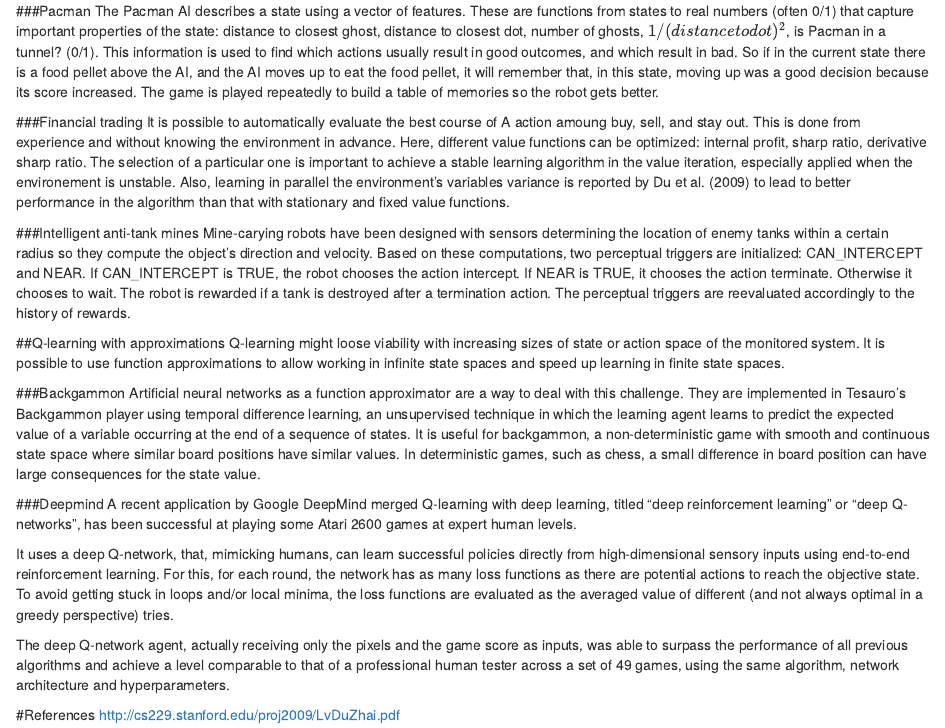
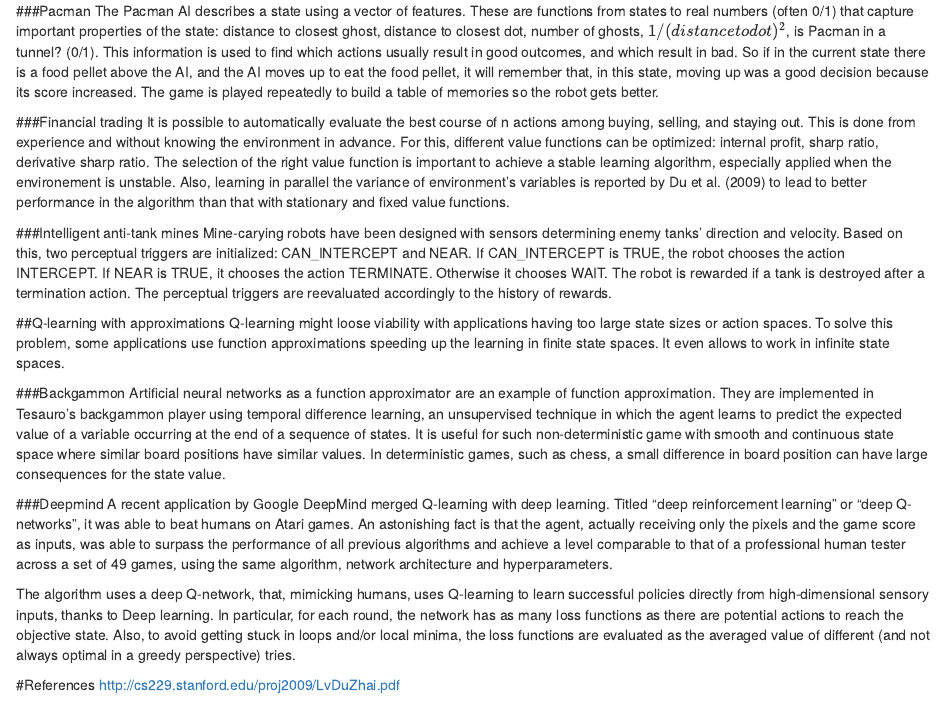
Before and after one commit to FelixGSE/14D006-Stochastic-Models-and-Optimization, an R Markdown document (QLearningApplications.Rmd): the page in a window 1100 px wide, from 590 px down. Rendered offline with R 4.5, knitr and Pandoc, with nearby package versions.

Commit message:
Update QLearningApplications.Rmd

```diff
--- a/QLearningApplications.Rmd
+++ b/QLearningApplications.Rmd
@@ -23,23 +23,21 @@ In this section, we present similar variations of the Q-learning algorithm for o
 The Pacman AI describes a state using a vector of features. These are functions from states to real numbers (often 0/1) that capture important properties of the state: distance to closest ghost, distance to closest dot, number of ghosts, $1/(distance to dot)^2$, is Pacman in a tunnel? (0/1). This information is used to find which actions usually result in good outcomes, and which result in bad. So if in the current state there is a food pellet above the AI, and the AI moves up to eat the food pellet, it will remember that, in this state, moving up was a good decision because its score increased. The game is played repeatedly to build a table of memories so the robot gets better.
 
 ###Financial trading
-It is possible to automatically evaluate the best course of A action amoung buy, sell, and stay out. This is done from experience and without knowing the environment in advance. Here, different value functions can be optimized: internal profit, sharp  ratio,  derivative  sharp  ratio. The selection of a particular one is important to achieve a stable learning algorithm in the value iteration, especially applied when the environement is unstable. Also, learning in parallel the environment's variables variance is reported by Du et al. (2009) to lead to better performance in the algorithm than that with stationary and fixed value functions.
+It is possible to automatically evaluate the best course of n actions among buying, selling, and staying out. This is done from experience and without knowing the environment in advance. For this, different value functions can be optimized: internal profit, sharp  ratio,  derivative  sharp  ratio. The selection of the right value function is important to achieve a stable learning algorithm, especially applied when the environement is unstable. Also, learning in parallel the variance of environment's variables is reported by Du et al. (2009) to lead to better performance in the algorithm than that with stationary and fixed value functions.
 
 ###Intelligent anti-tank mines
-Mine-carying robots have been designed with sensors determining the location of enemy tanks within a certain radius so they compute the object's direction and velocity. Based on these computations, two perceptual triggers are initialized: CAN_INTERCEPT and NEAR. If CAN_INTERCEPT is TRUE, the robot chooses the action intercept. If NEAR is TRUE, it chooses the action terminate. Otherwise it chooses to wait. The robot is rewarded if a tank is destroyed after a termination action. The perceptual triggers are reevaluated accordingly to the history of rewards.
+Mine-carying robots have been designed with sensors determining enemy tanks' direction and velocity. Based on this, two perceptual triggers are initialized: CAN_INTERCEPT and NEAR. If CAN_INTERCEPT is TRUE, the robot chooses the action INTERCEPT. If NEAR is TRUE, it chooses the action TERMINATE. Otherwise it chooses WAIT. The robot is rewarded if a tank is destroyed after a termination action. The perceptual triggers are reevaluated accordingly to the history of rewards.
 
 ##Q-learning with approximations
-Q-learning might loose viability with increasing sizes of state or action space of the monitored system. It is possible to use function approximations to allow working in infinite state spaces and speed up learning in finite state spaces.
+Q-learning might loose viability with applications having too large state sizes or action spaces. To solve this problem, some applications use function approximations speeding up the learning in finite state spaces. It even allows to work in infinite state spaces.
 
 ###Backgammon
-Artificial neural networks as a function approximator are a way to deal with this challenge. They are implemented in Tesauro's Backgammon player using temporal difference learning, an unsupervised technique in which the learning agent learns to predict the expected value of a variable occurring at the end of a sequence of states. It is useful for backgammon, a non-deterministic game with smooth and continuous state space where similar board positions have similar values. In deterministic games, such as chess, a small difference in board position can have large consequences for the state value.
+Artificial neural networks as a function approximator are an example of function approximation. They are implemented in Tesauro's backgammon player using temporal difference learning, an unsupervised technique in which the agent learns to predict the expected value of a variable occurring at the end of a sequence of states. It is useful for such non-deterministic game with smooth and continuous state space where similar board positions have similar values. In deterministic games, such as chess, a small difference in board position can have large consequences for the state value.
 
 ###Deepmind
-A recent application by Google DeepMind merged Q-learning with deep learning, titled "deep reinforcement learning" or "deep Q-networks", has been successful at playing some Atari 2600 games at expert human levels.
+A recent application by Google DeepMind merged Q-learning with deep learning. Titled "deep reinforcement learning" or "deep Q-networks", it was able to beat humans on Atari games. An astonishing fact is that the agent, actually receiving only the pixels and the game score as inputs, was able to surpass the performance of all previous algorithms and achieve a level comparable to that of a professional human tester across a set of 49 games, using the same algorithm, network architecture and hyperparameters.
 
-It uses a deep Q-network, that, mimicking humans, can learn successful policies directly from high-dimensional sensory inputs using end-to-end reinforcement learning. For this, for each round, the network has as many loss functions as there are potential actions to reach the objective state. To avoid getting stuck in loops and/or local minima, the loss functions are evaluated as the averaged value of different (and not always optimal in a greedy perspective) tries.
-
-The deep Q-network agent, actually receiving only the pixels and the game score as inputs, was able to surpass the performance of all previous algorithms and achieve a level comparable to that of a professional human tester across a set of 49 games, using the same algorithm, network architecture and hyperparameters.
+The algorithm uses a deep Q-network, that, mimicking humans, uses Q-learning to learn successful policies directly from high-dimensional sensory inputs, thanks to Deep learning. In particular, for each round, the network has as many loss functions as there are potential actions to reach the objective state. Also, to avoid getting stuck in loops and/or local minima, the loss functions are evaluated as the averaged value of different (and not always optimal in a greedy perspective) tries.
 
 #References
 http://cs229.stanford.edu/proj2009/LvDuZhai.pdf
```
